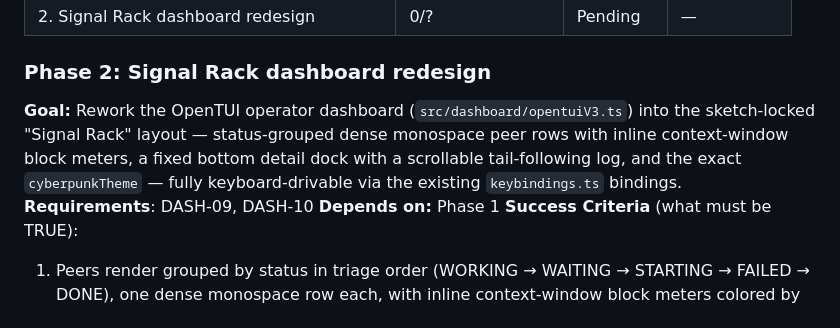
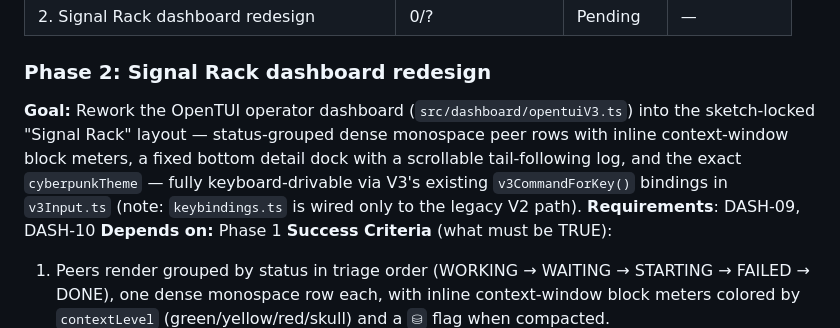
Before and after one commit to Ecko95/delamain, a Markdown page: .planning/ROADMAP.md, the part around the change. Rendered like a GitHub page.

```diff
--- a/.planning/ROADMAP.md
+++ b/.planning/ROADMAP.md
@@ -53,7 +53,7 @@ Plans:
 
 ### Phase 2: Signal Rack dashboard redesign
 
-**Goal:** Rework the OpenTUI operator dashboard (`src/dashboard/opentuiV3.ts`) into the sketch-locked "Signal Rack" layout — status-grouped dense monospace peer rows with inline context-window block meters, a fixed bottom detail dock with a scrollable tail-following log, and the exact `cyberpunkTheme` — fully keyboard-drivable via the existing `keybindings.ts` bindings.
+**Goal:** Rework the OpenTUI operator dashboard (`src/dashboard/opentuiV3.ts`) into the sketch-locked "Signal Rack" layout — status-grouped dense monospace peer rows with inline context-window block meters, a fixed bottom detail dock with a scrollable tail-following log, and the exact `cyberpunkTheme` — fully keyboard-drivable via V3's existing `v3CommandForKey()` bindings in `v3Input.ts` (note: `keybindings.ts` is wired only to the legacy V2 path).
 **Requirements**: DASH-09, DASH-10
 **Depends on:** Phase 1
 **Success Criteria** (what must be TRUE):
```
Also changed, not shown: 2 other files.
